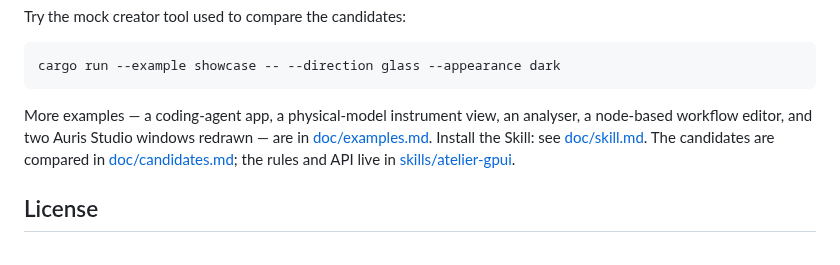
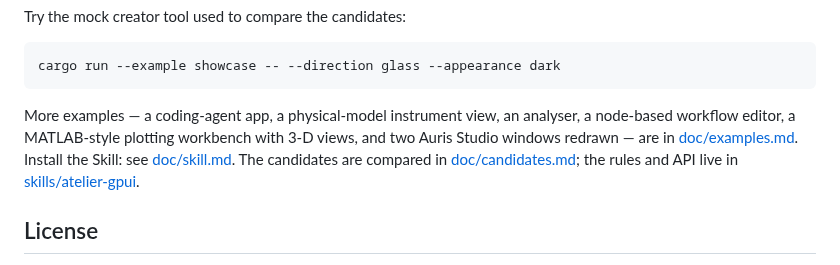
Before and after one commit to uthree/design-language, a Markdown page: README.md, the part around the change. GitHub-like rendering.

````diff
--- a/README.md
+++ b/README.md
@@ -22,7 +22,8 @@ cargo run --example showcase -- --direction glass --appearance dark
 ```
 
 More examples — a coding-agent app, a physical-model instrument view, an analyser, a node-based
-workflow editor, and two Auris Studio windows redrawn — are in [doc/examples.md](doc/examples.md). Install the Skill: see
+workflow editor, a MATLAB-style plotting workbench with 3-D views, and two Auris Studio windows
+redrawn — are in [doc/examples.md](doc/examples.md). Install the Skill: see
 [doc/skill.md](doc/skill.md). The candidates are compared in
 [doc/candidates.md](doc/candidates.md); the rules and API live in
 [skills/atelier-gpui](skills/atelier-gpui/SKILL.md).
````
Also changed, not shown: doc/examples.md (+21 -0 lines), skills/atelier-gpui/SKILL.md (+4 -2 lines), doc/images/plot-lab-2d.png (added), doc/images/plot-lab-3d.png (added), 5 other files.
